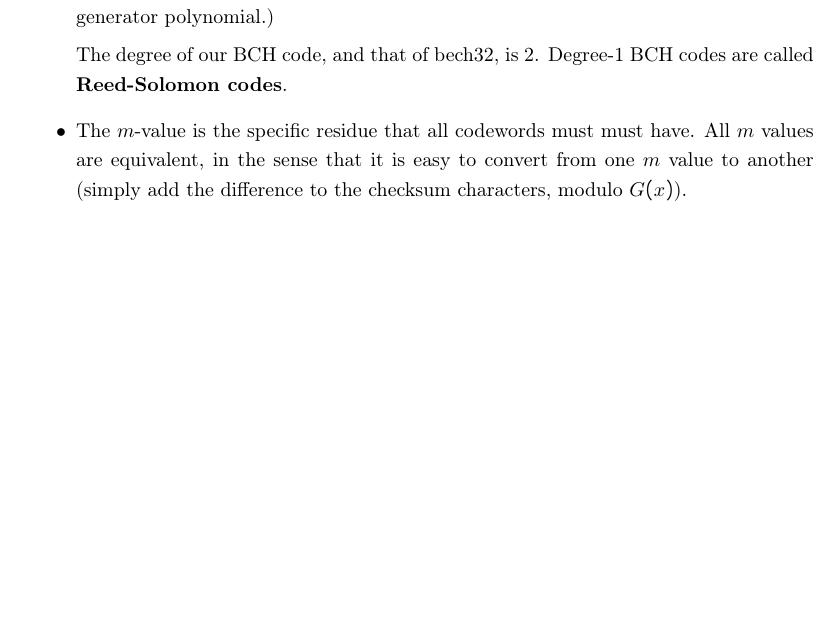
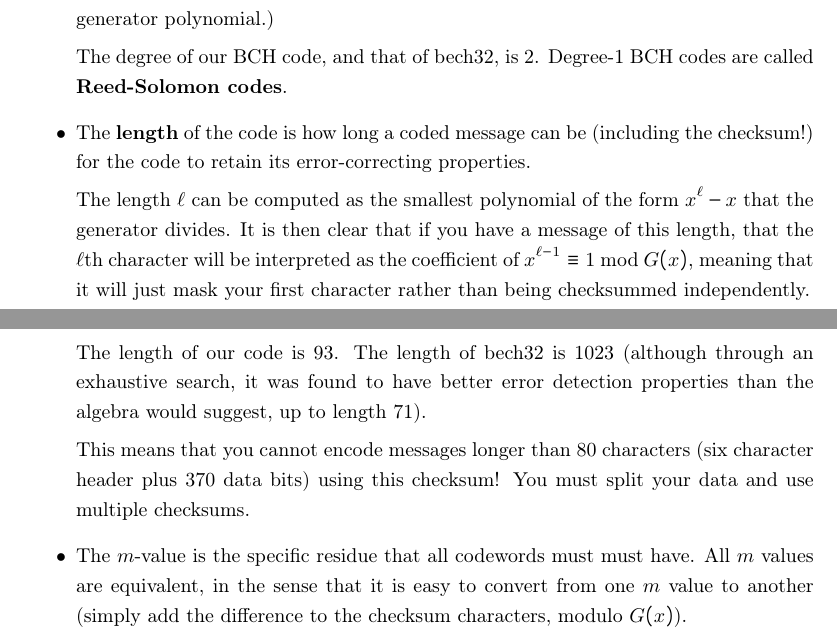
Before and after one commit to apoelstra/volvelle-math-companion, a LaTeX document (main.tex): part of page 10 of 16 before the commit and two parts of pages 10 and 11 of 16 after it, the two joined at a grey line, cut so that both start at the same text, the shorter picture padded with empty space. Compiled offline with pdfLaTeX.

Commit message:
more typos; add "length of the BCH code" definition

```diff
--- a/main.tex
+++ b/main.tex
@@ -570,6 +570,26 @@ this is \emph{not} the degree of the generator polynomial.)
 
 The degree of our BCH code, and that of bech32, is 2. Degree-1 BCH codes are
 called \textbf{Reed-Solomon codes}.
+
+\item The \textbf{length} of the code is how long a coded message can be
+(including the checksum!) for the code to retain its error-correcting
+properties.
+
+The length $\ell$ can be computed as the smallest polynomial of the form
+$x^\ell - x$ that the generator divides. It is then clear that if you have a
+message of this length, that the $\ell$th character will be interpreted
+as the coefficient of $x^{\ell-1} \equiv 1$ mod $G(x)$, meaning that it
+will just mask your first character rather than being checksummed
+independently.
+
+The length of our code is 93. The length of bech32 is 1023 (although through
+an exhaustive search, it was found to have better error detection properties
+than the algebra would suggest, up to length 71).
+
+This means that you cannot encode messages longer than 80 characters (six
+character header plus 370 data bits) using this checksum! You must split
+your data and use multiple checksums.
+
 \item The $m$-value is the specific residue that all codewords must
 must have. All $m$ values are equivalent, in the sense that it is easy
 to convert from one $m$ value to another (simply add the difference to
```
Also changed, not shown: main.tex (4 more changed lines).
